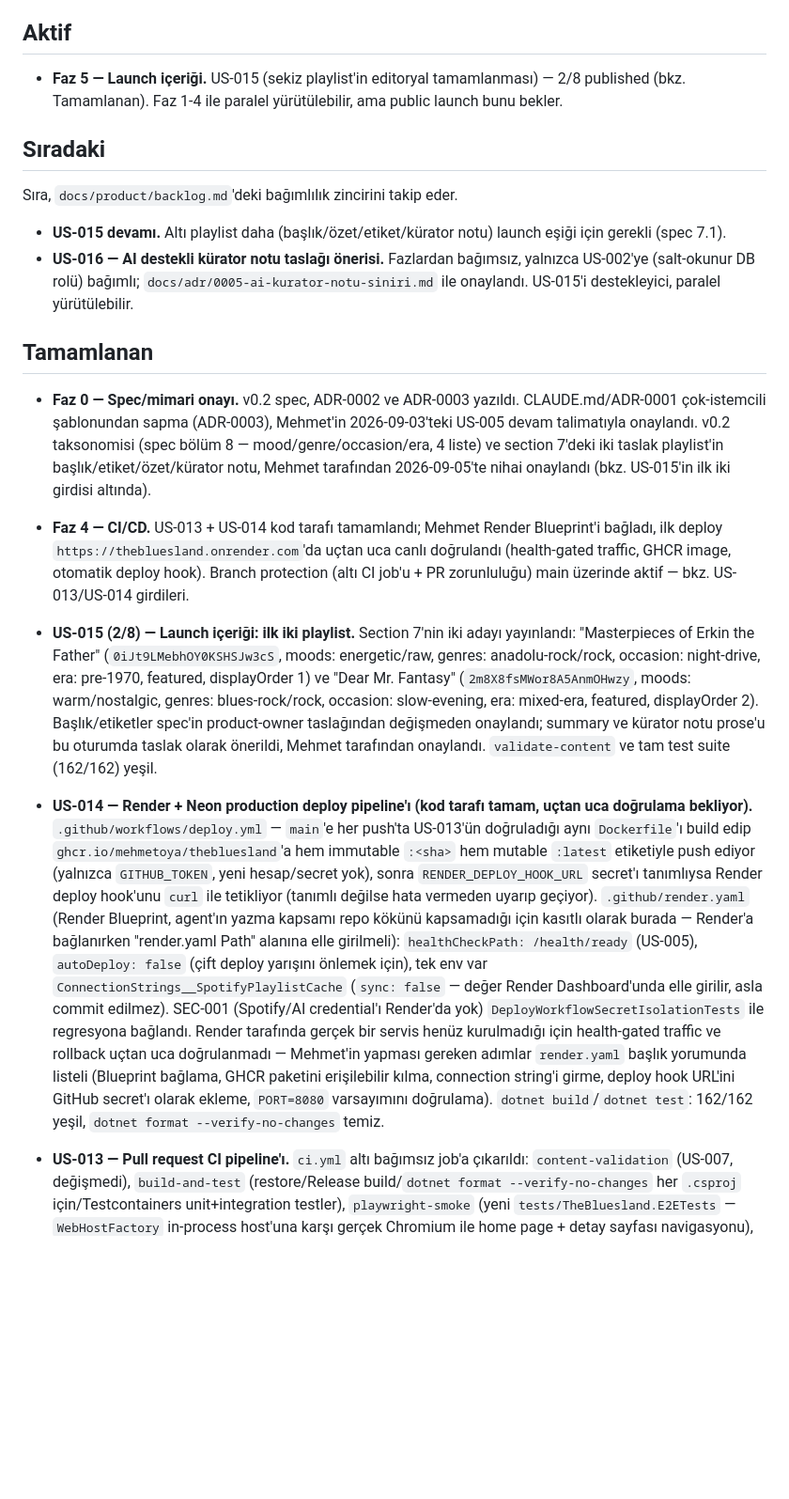
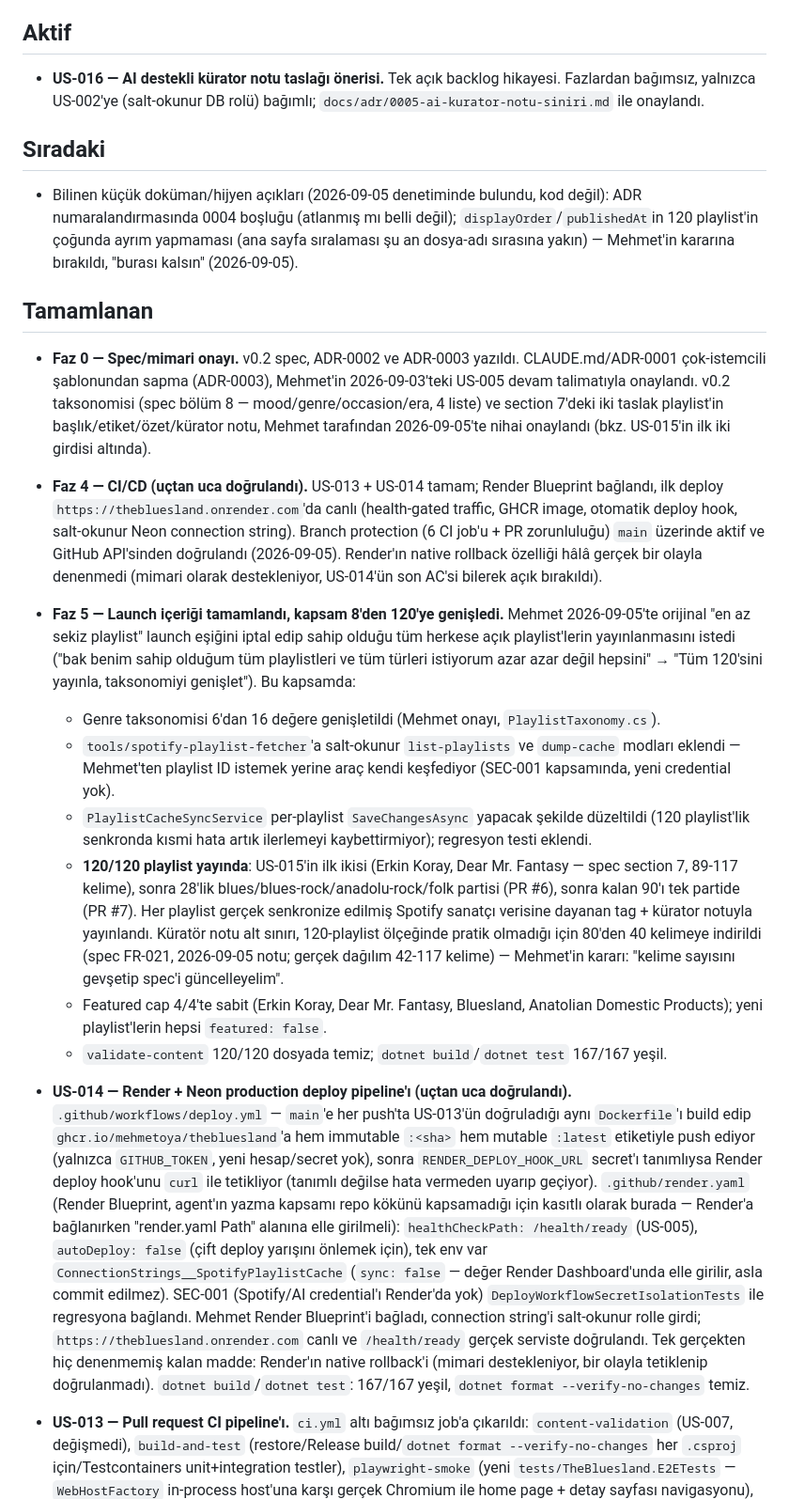
Before and after one commit to mehmetoya/thebluesland, a Markdown page: docs/product/plan.md, the part around the change. Shown at 94% size. Rendered like a GitHub page; blank space fills up the shorter version.

```diff
--- a/docs/product/plan.md
+++ b/docs/product/plan.md
@@ -4,18 +4,16 @@ Kaynak: `docs/product/backlog.md`, `docs/business-technical-specification.md` (v
 
 ## Aktif
 
-- **Faz 5 — Launch içeriği.** US-015 (sekiz playlist'in editoryal tamamlanması) — 2/8 published
-  (bkz. Tamamlanan). Faz 1-4 ile paralel yürütülebilir, ama public launch bunu bekler.
+- **US-016 — AI destekli kürator notu taslağı önerisi.** Tek açık backlog hikayesi. Fazlardan
+  bağımsız, yalnızca US-002'ye (salt-okunur DB rolü) bağımlı; `docs/adr/0005-ai-kurator-notu-siniri.md`
+  ile onaylandı.
 
 ## Sıradaki
 
-Sıra, `docs/product/backlog.md`'deki bağımlılık zincirini takip eder.
-
-- **US-015 devamı.** Altı playlist daha (başlık/özet/etiket/kürator notu) launch eşiği için gerekli
-  (spec 7.1).
-- **US-016 — AI destekli kürator notu taslağı önerisi.** Fazlardan bağımsız, yalnızca US-002'ye
-  (salt-okunur DB rolü) bağımlı; `docs/adr/0005-ai-kurator-notu-siniri.md` ile onaylandı. US-015'i
-  destekleyici, paralel yürütülebilir.
+- Bilinen küçük doküman/hijyen açıkları (2026-09-05 denetiminde bulundu, kod değil): ADR
+  numaralandırmasında 0004 boşluğu (atlanmış mı belli değil); `displayOrder`/`publishedAt`in 120
+  playlist'in çoğunda ayrım yapmaması (ana sayfa sıralaması şu an dosya-adı sırasına yakın) —
+  Mehmet'in kararına bırakıldı, "burası kalsın" (2026-09-05).
 
 ## Tamamlanan
 
@@ -24,22 +22,37 @@ Sıra, `docs/product/backlog.md`'deki bağımlılık zincirini takip eder.
   onaylandı. v0.2 taksonomisi (spec bölüm 8 — mood/genre/occasion/era, 4 liste) ve section 7'deki
   iki taslak playlist'in başlık/etiket/özet/kürator notu, Mehmet tarafından 2026-09-05'te nihai
   onaylandı (bkz. US-015'in ilk iki girdisi altında).
-- **Faz 4 — CI/CD.** US-013 + US-014 kod tarafı tamamlandı; Mehmet Render Blueprint'i bağladı,
-  ilk deploy `https://thebluesland.onrender.com`'da uçtan uca canlı doğrulandı (health-gated
-  traffic, GHCR image, otomatik deploy hook). Branch protection (altı CI job'u + PR zorunluluğu)
-  main üzerinde aktif — bkz. US-013/US-014 girdileri.
-- **US-015 (2/8) — Launch içeriği: ilk iki playlist.** Section 7'nin iki adayı yayınlandı:
-  "Masterpieces of Erkin the Father" (`0iJt9LMebhOY0KSHSJw3cS`, moods: energetic/raw, genres:
-  anadolu-rock/rock, occasion: night-drive, era: pre-1970, featured, displayOrder 1) ve "Dear Mr.
-  Fantasy" (`2m8X8fsMWor8A5AnmOHwzy`, moods: warm/nostalgic, genres: blues-rock/rock, occasion:
-  slow-evening, era: mixed-era, featured, displayOrder 2). Başlık/etiketler spec'in product-owner
-  taslağından değişmeden onaylandı; summary ve kürator notu prose'u bu oturumda taslak olarak
-  önerildi, Mehmet tarafından onaylandı. `validate-content` ve tam test suite (162/162) yeşil.
+- **Faz 4 — CI/CD (uçtan uca doğrulandı).** US-013 + US-014 tamam; Render Blueprint bağlandı, ilk
+  deploy `https://thebluesland.onrender.com`'da canlı (health-gated traffic, GHCR image, otomatik
+  deploy hook, salt-okunur Neon connection string). Branch protection (6 CI job'u + PR zorunluluğu)
+  `main` üzerinde aktif ve GitHub API'sinden doğrulandı (2026-09-05). Render'ın native rollback
+  özelliği hâlâ gerçek bir olayla denenmedi (mimari olarak destekleniyor, US-014'ün son AC'si
+  bilerek açık bırakıldı).
+- **Faz 5 — Launch içeriği tamamlandı, kapsam 8'den 120'ye genişledi.** Mehmet 2026-09-05'te
+  orijinal "en az sekiz playlist" launch eşiğini iptal edip sahip olduğu tüm herkese açık
+  playlist'lerin yayınlanmasını istedi ("bak benim sahip olduğum tüm playlistleri ve tüm türleri
+  istiyorum azar azar değil hepsini" → "Tüm 120'sini yayınla, taksonomiyi genişlet"). Bu kapsamda:
+  - Genre taksonomisi 6'dan 16 değere genişletildi (Mehmet onayı, `PlaylistTaxonomy.cs`).
+  - `tools/spotify-playlist-fetcher`'a salt-okunur `list-playlists` ve `dump-cache` modları
+    eklendi — Mehmet'ten playlist ID istemek yerine araç kendi keşfediyor (SEC-001 kapsamında,
+    yeni credential yok).
+  - `PlaylistCacheSyncService` per-playlist `SaveChangesAsync` yapacak şekilde düzeltildi (120
+    playlist'lik senkronda kısmi hata artık ilerlemeyi kaybettirmiyor); regresyon testi eklendi.
+  - **120/120 playlist yayında**: US-015'in ilk ikisi (Erkin Koray, Dear Mr. Fantasy — spec
+    section 7, 89-117 kelime), sonra 28'lik blues/blues-rock/anadolu-rock/folk partisi (PR #6),
+    sonra kalan 90'ı tek partide (PR #7). Her playlist gerçek senkronize edilmiş Spotify sanatçı
+    verisine dayanan tag + kürator notuyla yayınlandı. Küratör notu alt sınırı, 120-playlist
+    ölçeğinde pratik olmadığı için 80'den 40 kelimeye indirildi (spec FR-021, 2026-09-05 notu;
+    gerçek dağılım 42-117 kelime) — Mehmet'in kararı: "kelime sayısını gevşetip spec'i
+    güncelleyelim".
+  - Featured cap 4/4'te sabit (Erkin Koray, Dear Mr. Fantasy, Bluesland, Anatolian Domestic
+    Products); yeni playlist'lerin hepsi `featured: false`.
+  - `validate-content` 120/120 dosyada temiz; `dotnet build`/`dotnet test` 167/167 yeşil.
 
-- **US-014 — Render + Neon production deploy pipeline'ı (kod tarafı tamam, uçtan uca doğrulama
-  bekliyor).** `.github/workflows/deploy.yml` — `main`'e her push'ta US-013'ün doğruladığı aynı
-  `Dockerfile`'ı build edip `ghcr.io/mehmetoya/thebluesland`'a hem immutable `:<sha>` hem mutable
-  `:latest` etiketiyle push ediyor (yalnızca `GITHUB_TOKEN`, yeni hesap/secret yok), sonra
+- **US-014 — Render + Neon production deploy pipeline'ı (uçtan uca doğrulandı).**
+  `.github/workflows/deploy.yml` — `main`'e her push'ta US-013'ün doğruladığı aynı `Dockerfile`'ı
+  build edip `ghcr.io/mehmetoya/thebluesland`'a hem immutable `:<sha>` hem mutable `:latest`
+  etiketiyle push ediyor (yalnızca `GITHUB_TOKEN`, yeni hesap/secret yok), sonra
   `RENDER_DEPLOY_HOOK_URL` secret'ı tanımlıysa Render deploy hook'unu `curl` ile tetikliyor
   (tanımlı değilse hata vermeden uyarıp geçiyor). `.github/render.yaml` (Render Blueprint, agent'ın
   yazma kapsamı repo kökünü kapsamadığı için kasıtlı olarak burada — Render'a bağlanırken "render.yaml
@@ -47,11 +60,11 @@ Sıra, `docs/product/backlog.md`'deki bağımlılık zincirini takip eder.
   (çift deploy yarışını önlemek için), tek env var `ConnectionStrings__SpotifyPlaylistCache`
   (`sync: false` — değer Render Dashboard'unda elle girilir, asla commit edilmez). SEC-001
   (Spotify/AI credential'ı Render'da yok) `DeployWorkflowSecretIsolationTests` ile regresyona
-  bağlandı. Render tarafında gerçek bir servis henüz kurulmadığı için health-gated traffic ve
-  rollback uçtan uca doğrulanmadı — Mehmet'in yapması gereken adımlar `render.yaml` başlık
-  yorumunda listeli (Blueprint bağlama, GHCR paketini erişilebilir kılma, connection string'i
-  girme, deploy hook URL'ini GitHub secret'ı olarak ekleme, `PORT=8080` varsayımını doğrulama).
-  `dotnet build`/`dotnet test`: 162/162 yeşil, `dotnet format --verify-no-changes` temiz.
+  bağlandı. Mehmet Render Blueprint'i bağladı, connection string'i salt-okunur rolle girdi;
+  `https://thebluesland.onrender.com` canlı ve `/health/ready` gerçek serviste doğrulandı. Tek
+  gerçekten hiç denenmemiş kalan madde: Render'ın native rollback'i (mimari destekleniyor, bir
+  olayla tetiklenip doğrulanmadı). `dotnet build`/`dotnet test`: 167/167 yeşil, `dotnet format
+  --verify-no-changes` temiz.
 - **US-013 — Pull request CI pipeline'ı.** `ci.yml` altı bağımsız job'a çıkarıldı:
   `content-validation` (US-007, değişmedi), `build-and-test` (restore/Release build/`dotnet format
   --verify-no-changes` her `.csproj` için/Testcontainers unit+integration testler),
```
Also changed, not shown: docs/business-technical-specification.md (+5 -1 lines), docs/product/backlog.md (+36 -34 lines).
